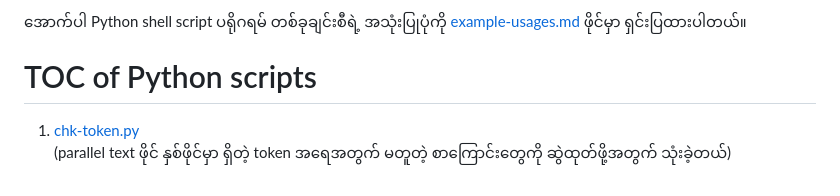
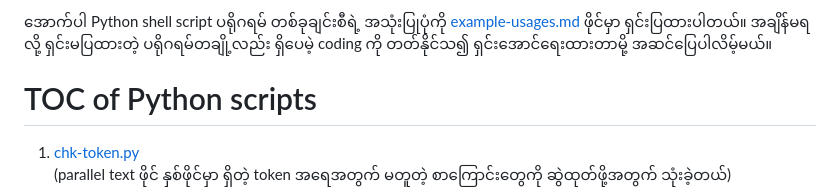
Before and after one commit to ye-kyaw-thu/tools, a Markdown page: python/README.md, the part around the change. Rendered like a GitHub page.

```diff
--- a/python/README.md
+++ b/python/README.md
@@ -1,4 +1,4 @@
-အောက်ပါ Python shell script ပရိုဂရမ် တစ်ခုချင်းစီရဲ့ အသုံးပြုပုံကို [example-usages.md](https://github.com/ye-kyaw-thu/tools/blob/master/python/example-usages.md) ဖိုင်မှာ ရှင်းပြထားပါတယ်။
+အောက်ပါ Python shell script ပရိုဂရမ် တစ်ခုချင်းစီရဲ့ အသုံးပြုပုံကို [example-usages.md](https://github.com/ye-kyaw-thu/tools/blob/master/python/example-usages.md) ဖိုင်မှာ ရှင်းပြထားပါတယ်။ အချိန်မရလို့ ရှင်းမပြထားတဲ့ ပရိုဂရမ်တချို့လည်း ရှိပေမဲ့ coding ကို တတ်နိုင်သ၍ ရှင်းအောင်ရေးထားတာမို့ အဆင်ပြေပါလိမ့်မယ်။
 
 # TOC of Python scripts
 
```
